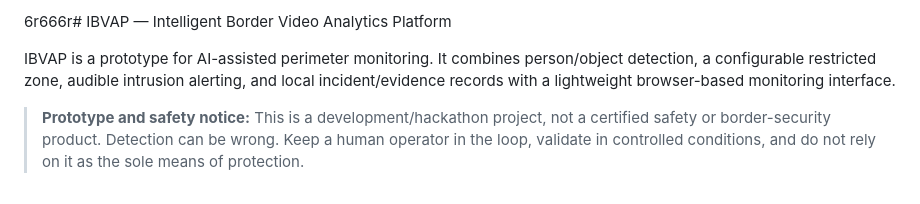
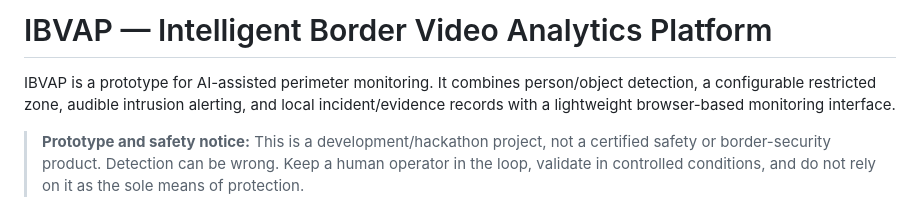
Before and after one commit to richardsanchez-c137/Intelligent-Border-Video-Analytics-Platform, a Markdown page: README.md, the part around the change. GitHub-like rendering.

Commit message:
Fix formatting of the project title in README

```diff
--- a/README.md
+++ b/README.md
@@ -1,4 +1,4 @@
-6r666r# IBVAP — Intelligent Border Video Analytics Platform
+# IBVAP — Intelligent Border Video Analytics Platform
 
 IBVAP is a prototype for AI-assisted perimeter monitoring. It combines person/object detection, a configurable restricted zone, audible intrusion alerting, and local incident/evidence records with a lightweight browser-based monitoring interface.
 
```
